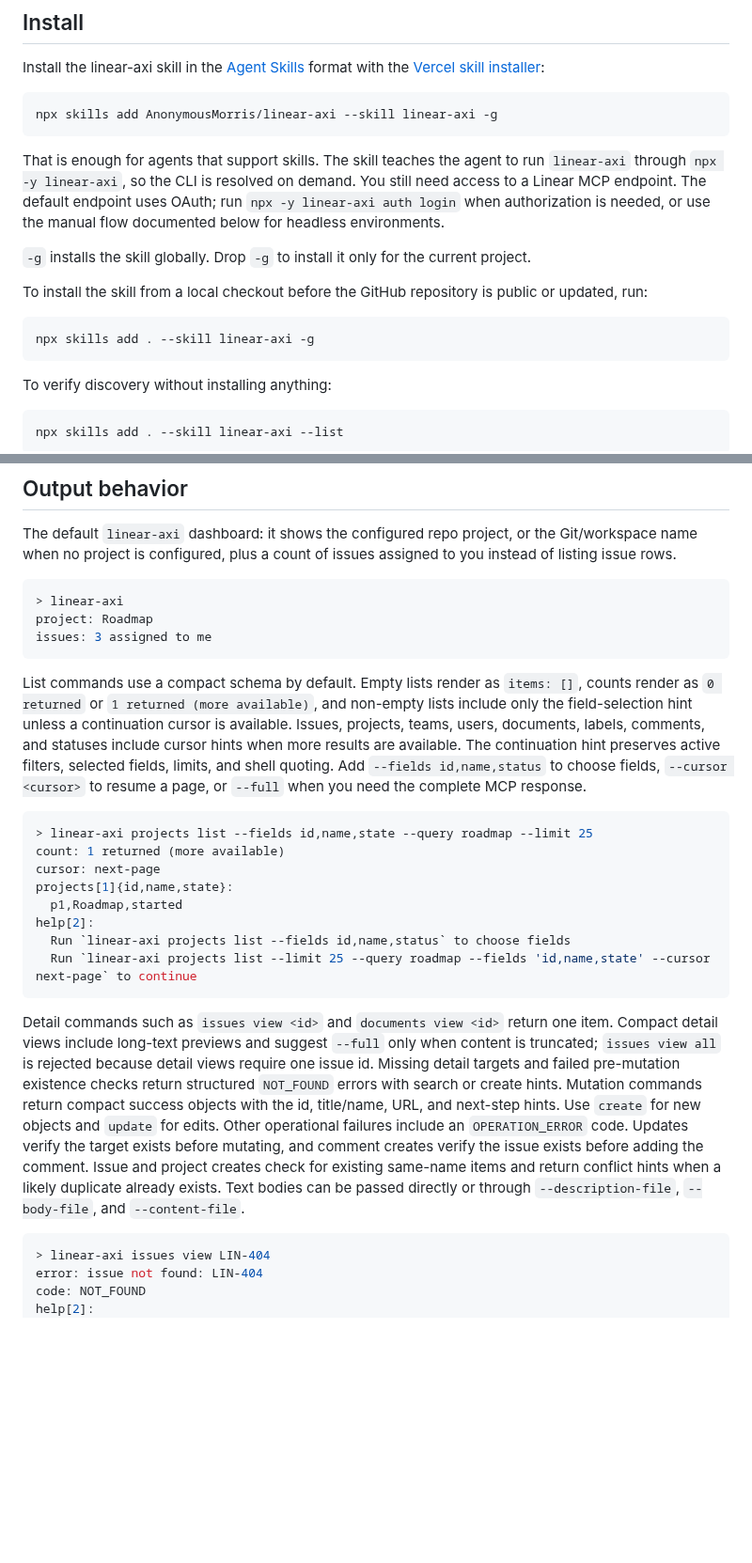
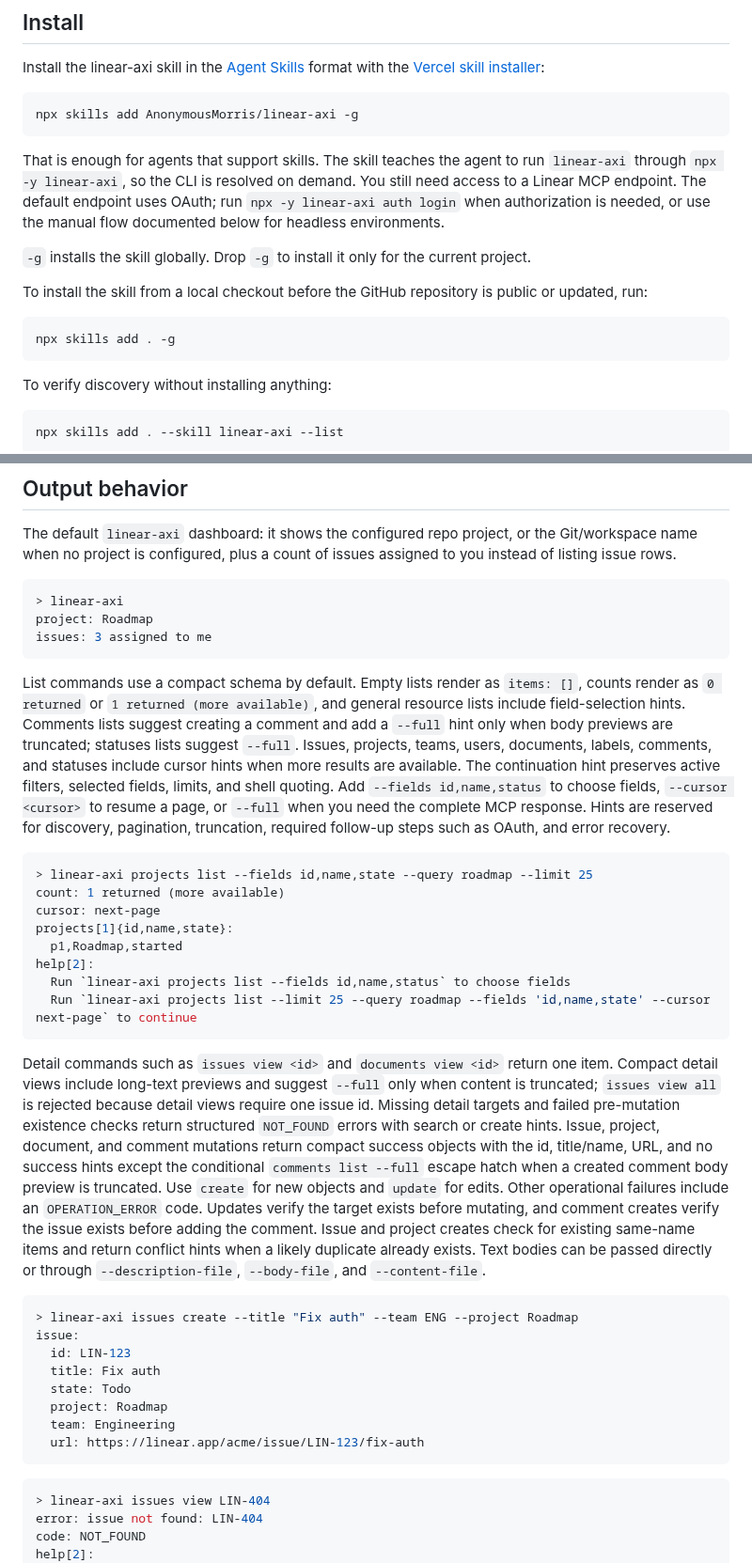
Before and after one commit to AnonymousMorris/linear-axi, a Markdown page: README.md, 2 parts joined by grey strips. Shown at 94% size. GitHub-like rendering; blank space fills up the shorter version.

````diff
--- a/README.md
+++ b/README.md
@@ -11,7 +11,7 @@ The project follows the [AXI](https://axi.md/) pattern: an Agent eXperience.
 Install the linear-axi skill in the [Agent Skills](https://agentskills.io) format with the [Vercel skill installer](https://github.com/vercel-labs/skills):
 
 ```sh
-npx skills add AnonymousMorris/linear-axi --skill linear-axi -g
+npx skills add AnonymousMorris/linear-axi -g
 ```
 
 That is enough for agents that support skills. The skill teaches the agent to run `linear-axi` through `npx -y linear-axi`, so the CLI is resolved on demand. You still need access to a Linear MCP endpoint. The default endpoint uses OAuth; run `npx -y linear-axi auth login` when authorization is needed, or use the manual flow documented below for headless environments.
@@ -21,7 +21,7 @@ That is enough for agents that support skills. The skill teaches the agent to ru
 To install the skill from a local checkout before the GitHub repository is public or updated, run:
 
 ```sh
-npx skills add . --skill linear-axi -g
+npx skills add . -g
 ```
 
 To verify discovery without installing anything:
@@ -97,7 +97,7 @@ project: Roadmap
 issues: 3 assigned to me
 ```
 
-List commands use a compact schema by default. Empty lists render as `items: []`, counts render as `0 returned` or `1 returned (more available)`, and non-empty lists include only the field-selection hint unless a continuation cursor is available. Issues, projects, teams, users, documents, labels, comments, and statuses include cursor hints when more results are available. The continuation hint preserves active filters, selected fields, limits, and shell quoting. Add `--fields id,name,status` to choose fields, `--cursor <cursor>` to resume a page, or `--full` when you need the complete MCP response.
+List commands use a compact schema by default. Empty lists render as `items: []`, counts render as `0 returned` or `1 returned (more available)`, and general resource lists include field-selection hints. Comments lists suggest creating a comment and add a `--full` hint only when body previews are truncated; statuses lists suggest `--full`. Issues, projects, teams, users, documents, labels, comments, and statuses include cursor hints when more results are available. The continuation hint preserves active filters, selected fields, limits, and shell quoting. Add `--fields id,name,status` to choose fields, `--cursor <cursor>` to resume a page, or `--full` when you need the complete MCP response. Hints are reserved for discovery, pagination, truncation, required follow-up steps such as OAuth, and error recovery.
 
 ```bash
 > linear-axi projects list --fields id,name,state --query roadmap --limit 25
@@ -110,7 +110,18 @@ help[2]:
   Run `linear-axi projects list --limit 25 --query roadmap --fields 'id,name,state' --cursor next-page` to continue
 ```
 
-Detail commands such as `issues view <id>` and `documents view <id>` return one item. Compact detail views include long-text previews and suggest `--full` only when content is truncated; `issues view all` is rejected because detail views require one issue id. Missing detail targets and failed pre-mutation existence checks return structured `NOT_FOUND` errors with search or create hints. Mutation commands return compact success objects with the id, title/name, URL, and next-step hints. Use `create` for new objects and `update` for edits. Other operational failures include an `OPERATION_ERROR` code. Updates verify the target exists before mutating, and comment creates verify the issue exists before adding the comment. Issue and project creates check for existing same-name items and return conflict hints when a likely duplicate already exists. Text bodies can be passed directly or through `--description-file`, `--body-file`, and `--content-file`.
+Detail commands such as `issues view <id>` and `documents view <id>` return one item. Compact detail views include long-text previews and suggest `--full` only when content is truncated; `issues view all` is rejected because detail views require one issue id. Missing detail targets and failed pre-mutation existence checks return structured `NOT_FOUND` errors with search or create hints. Issue, project, document, and comment mutations return compact success objects with the id, title/name, URL, and no success hints except the conditional `comments list --full` escape hatch when a created comment body preview is truncated. Use `create` for new objects and `update` for edits. Other operational failures include an `OPERATION_ERROR` code. Updates verify the target exists before mutating, and comment creates verify the issue exists before adding the comment. Issue and project creates check for existing same-name items and return conflict hints when a likely duplicate already exists. Text bodies can be passed directly or through `--description-file`, `--body-file`, and `--content-file`.
+
+```bash
+> linear-axi issues create --title "Fix auth" --team ENG --project Roadmap
+issue:
+  id: LIN-123
+  title: Fix auth
+  state: Todo
+  project: Roadmap
+  team: Engineering
+  url: https://linear.app/acme/issue/LIN-123/fix-auth
+```
 
 ```bash
 > linear-axi issues view LIN-404
````
Also changed, not shown: docs/demo.gif, 6 other files.
